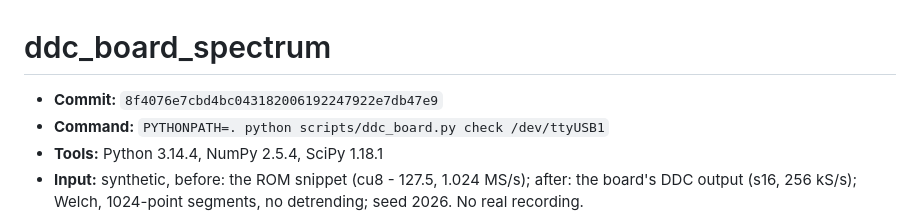
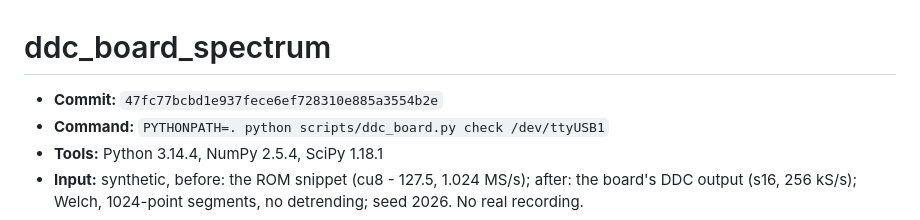
Before and after one commit to RodeanAzari/ccsds-meteor-lrpt-receiver, a Markdown page: data/results/ddc_board_spectrum.md, the part around the change. Rendered like a GitHub page.

```diff
--- a/data/results/ddc_board_spectrum.md
+++ b/data/results/ddc_board_spectrum.md
@@ -1,6 +1,6 @@
 # ddc_board_spectrum
 
-- **Commit:** `8f4076e7cbd4bc043182006192247922e7db47e9`
+- **Commit:** `47fc77bcbd1e937fece6ef728310e885a3554b2e`
 - **Command:** `PYTHONPATH=. python scripts/ddc_board.py check /dev/ttyUSB1`
 - **Tools:** Python 3.14.4, NumPy 2.5.4, SciPy 1.18.1
 - **Input:** synthetic, before: the ROM snippet (cu8 - 127.5, 1.024 MS/s); after: the board's DDC output (s16, 256 kS/s); Welch, 1024-point segments, no detrending; seed 2026. No real recording.
```
Also changed, not shown: data/results/ddc_board.md (+1 -1 lines), docs/portfolio-todo.md (+3 -3 lines), docs/media/2026-11-05_phase-b_board-check-terminal.png (added).
